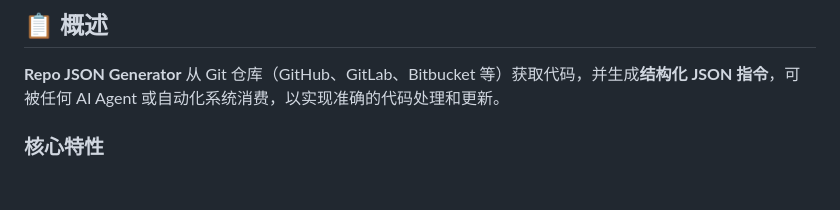
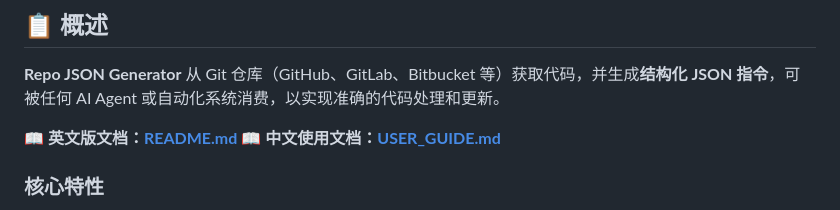
Before and after one commit to xiaoanso/miaoda-app-chat-sync, a Markdown page: README_CN.md, the part around the change. Drawn GitHub-style; blank space fills up the shorter version.

Commit message:
docs(README_CN): 添加文档链接
添加英文版文档和中文使用文档的链接到中文README文件，
方便用户快速访问相关文档资源。

```diff
--- a/README_CN.md
+++ b/README_CN.md
@@ -8,6 +8,10 @@
 ## 📋 概述
 
 **Repo JSON Generator** 从 Git 仓库（GitHub、GitLab、Bitbucket 等）获取代码，并生成**结构化 JSON 指令**，可被任何 AI Agent 或自动化系统消费，以实现准确的代码处理和更新。
+
+**📖 英文版文档：[README.md](README.md)**
+**📖 中文使用文档：[USER_GUIDE.md](USER_GUIDE.md)**
+
 
 ### 核心特性
 
```
Also changed, not shown: README.md (+1 -1 lines).
